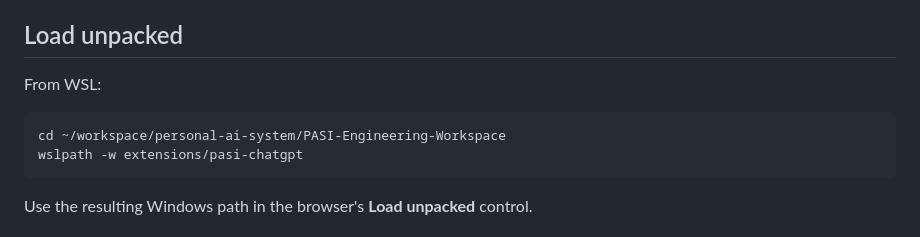
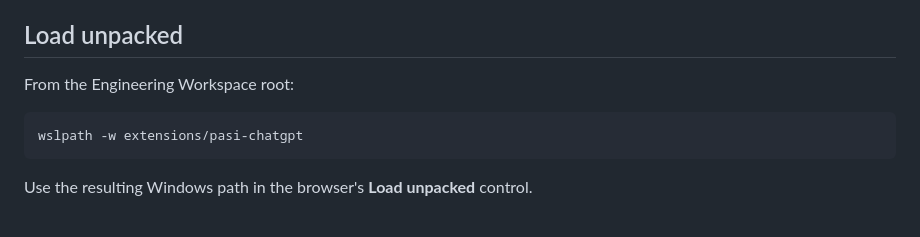
Before and after one commit to riley-berg/PASI-Engineering-Workspace, a Markdown page: extensions/pasi-chatgpt/README.md, the part around the change. GitHub-like rendering.

Commit message:
docs(extension): remove legacy repository path from load instructions

````diff
--- a/extensions/pasi-chatgpt/README.md
+++ b/extensions/pasi-chatgpt/README.md
@@ -6,10 +6,9 @@ It is independent of the abandoned `personal-ai-system` repository and has no de
 
 ## Load unpacked
 
-From WSL:
+From the Engineering Workspace root:
 
 ```bash
-cd ~/workspace/personal-ai-system/PASI-Engineering-Workspace
 wslpath -w extensions/pasi-chatgpt
 ```
 
````
